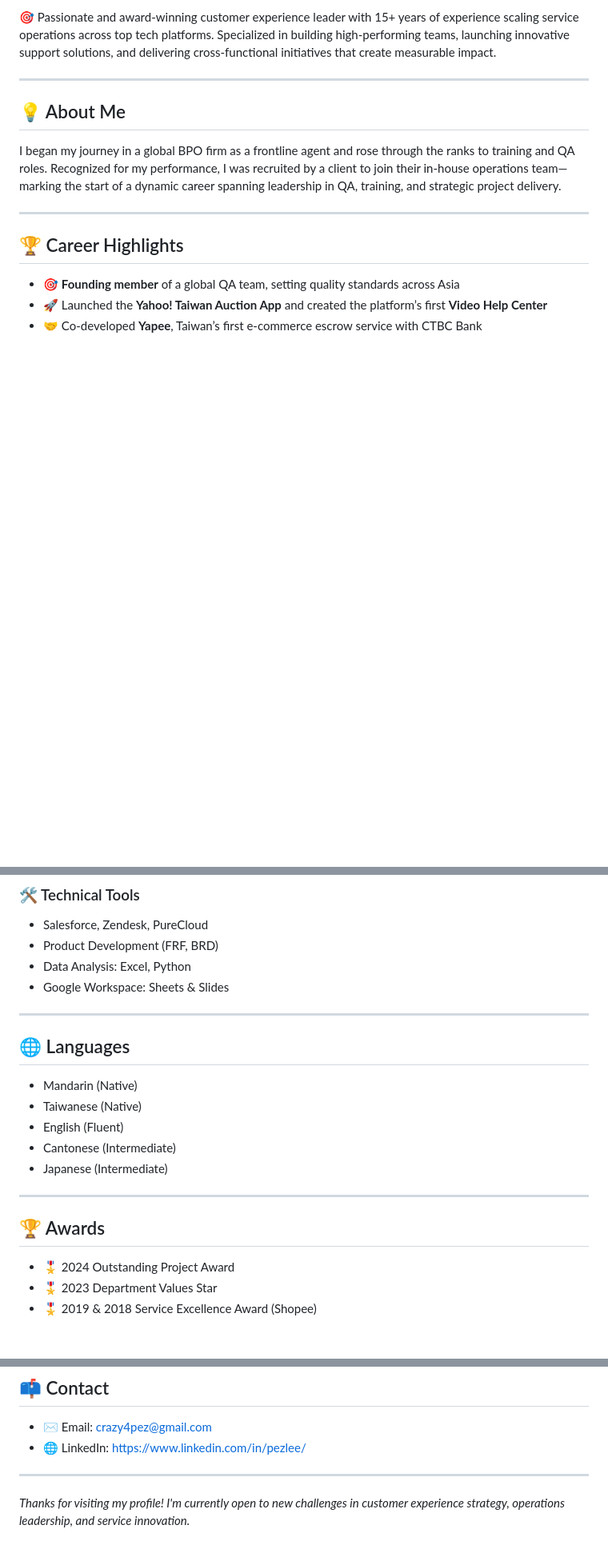
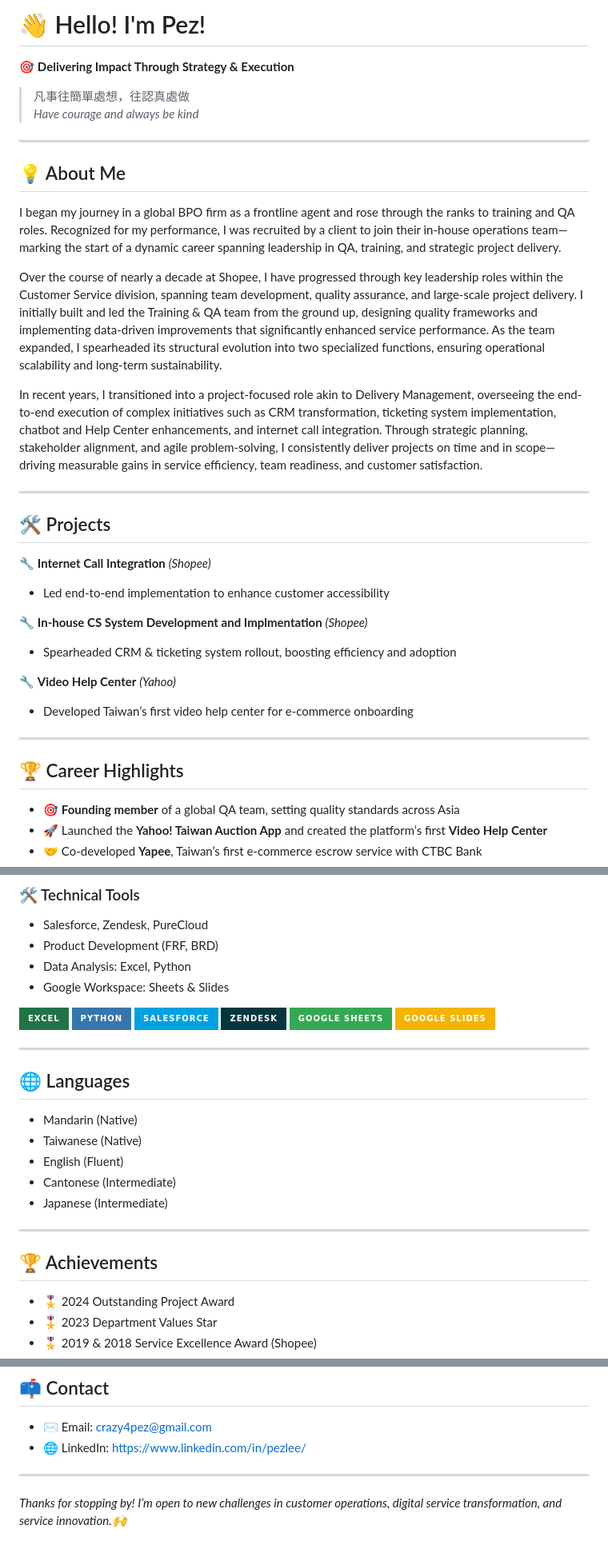
Before and after one commit to pezlee/bio, a Markdown page: README.md, 3 parts joined by grey strips. Shown at 80% size. Rendered like a GitHub page; badges without logos; blank space fills up the shorter version.

```diff
--- a/README.md
+++ b/README.md
@@ -2,11 +3,33 @@
 
-🎯 Passionate and award-winning customer experience leader with 15+ years of experience scaling service operations across top tech platforms. Specialized in building high-performing teams, launching innovative support solutions, and delivering cross-functional initiatives that create measurable impact.
+# 👋 Hello! I'm Pez!
+
+🎯 **Delivering Impact Through Strategy & Execution**
+
+> 凡事往簡單處想，往認真處做
+> *Have courage and always be kind*
 
 ---
 
 ## 💡 About Me
 
 I began my journey in a global BPO firm as a frontline agent and rose through the ranks to training and QA roles. Recognized for my performance, I was recruited by a client to join their in-house operations team—marking the start of a dynamic career spanning leadership in QA, training, and strategic project delivery.
+
+Over the course of nearly a decade at Shopee, I have progressed through key leadership roles within the Customer Service division, spanning team development, quality assurance, and large-scale project delivery. I initially built and led the Training & QA team from the ground up, designing quality frameworks and implementing data-driven improvements that significantly enhanced service performance. As the team expanded, I spearheaded its structural evolution into two specialized functions, ensuring operational scalability and long-term sustainability.
+
+In recent years, I transitioned into a project-focused role akin to Delivery Management, overseeing the end-to-end execution of complex initiatives such as CRM transformation, ticketing system implementation, chatbot and Help Center enhancements, and internet call integration. Through strategic planning, stakeholder alignment, and agile problem-solving, I consistently deliver projects on time and in scope—driving measurable gains in service efficiency, team readiness, and customer satisfaction.
+
+---
+
+## 🛠 Projects
+
+🔧 **Internet Call Integration** *(Shopee)*
+- Led end-to-end implementation to enhance customer accessibility
+
+🔧 **In-house CS System Development and Implmentation** *(Shopee)*
+- Spearheaded CRM & ticketing system rollout, boosting efficiency and adoption
+
+🔧 **Video Help Center** *(Yahoo)*
+- Developed Taiwan’s first video help center for e-commerce onboarding
 
 ---
 
@@ -67,6 +90,13 @@ I began my journey in a global BPO firm as a frontline agent and rose through th
 - Data Analysis: Excel, Python
 - Google Workspace: Sheets & Slides
 
+![Excel](https://img.shields.io/badge/-Excel-217346?style=for-the-badge&logo=microsoft-excel&logoColor=white)
+![Python](https://img.shields.io/badge/-Python-3776AB?style=for-the-badge&logo=python&logoColor=white)
+![Salesforce](https://img.shields.io/badge/-Salesforce-00A1E0?style=for-the-badge&logo=salesforce&logoColor=white)
+![Zendesk](https://img.shields.io/badge/-Zendesk-03363D?style=for-the-badge&logo=zendesk&logoColor=white)
+![Google Sheets](https://img.shields.io/badge/-Google_Sheets-34A853?style=for-the-badge&logo=google-sheets&logoColor=white)
+![Google Slides](https://img.shields.io/badge/-Google_Slides-F4B400?style=for-the-badge&logo=google-slides&logoColor=white)
+
 ---
 
 ## 🌐 Languages
@@ -79,7 +109,7 @@ I began my journey in a global BPO firm as a frontline agent and rose through th
 
 ---
 
-## 🏆 Awards
+## 🏆 Achievements
 
 - 🎖 2024 Outstanding Project Award
 - 🎖 2023 Department Values Star
@@ -103,5 +133,4 @@ I began my journey in a global BPO firm as a frontline agent and rose through th
 - 🌐 LinkedIn: https://www.linkedin.com/in/pezlee/
 
 ---
-
-*Thanks for visiting my profile! I'm currently open to new challenges in customer experience strategy, operations leadership, and service innovation.*
+_Thanks for stopping by! I’m open to new challenges in customer operations, digital service transformation, and service innovation.🙌_
```
Also changed, not shown: other parts of README.md (+2 -1 lines).
